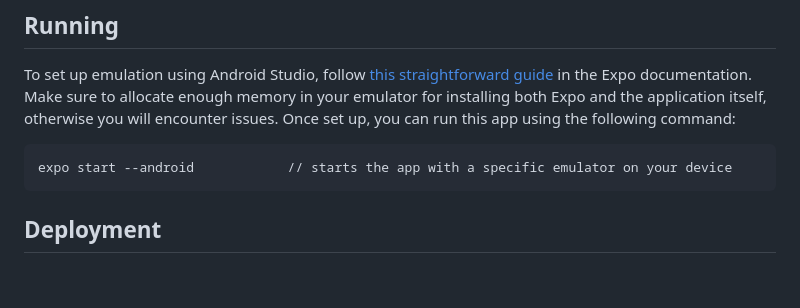
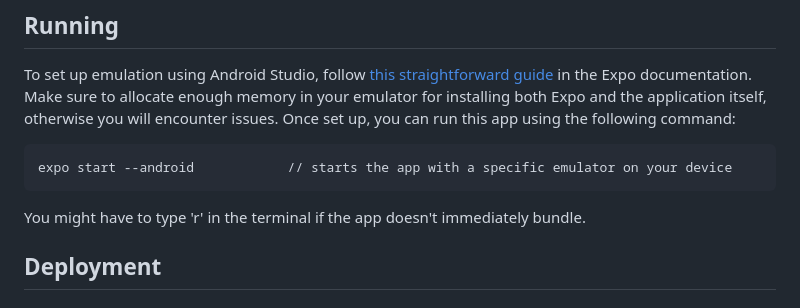
Before and after one commit to SCCapstone/I_Spy_A-Eye, a Markdown page: README.md, the part around the change. Drawn GitHub-style; blank space fills up the shorter version.

````diff
--- a/README.md
+++ b/README.md
@@ -18,6 +18,8 @@ To set up emulation using Android Studio, follow [this straightforward guide](ht
 ```
 expo start --android            // starts the app with a specific emulator on your device
 ```
+
+You might have to type 'r' in the terminal if the app doesn't immediately bundle.
 ## Deployment
 
 ## Testing
````
